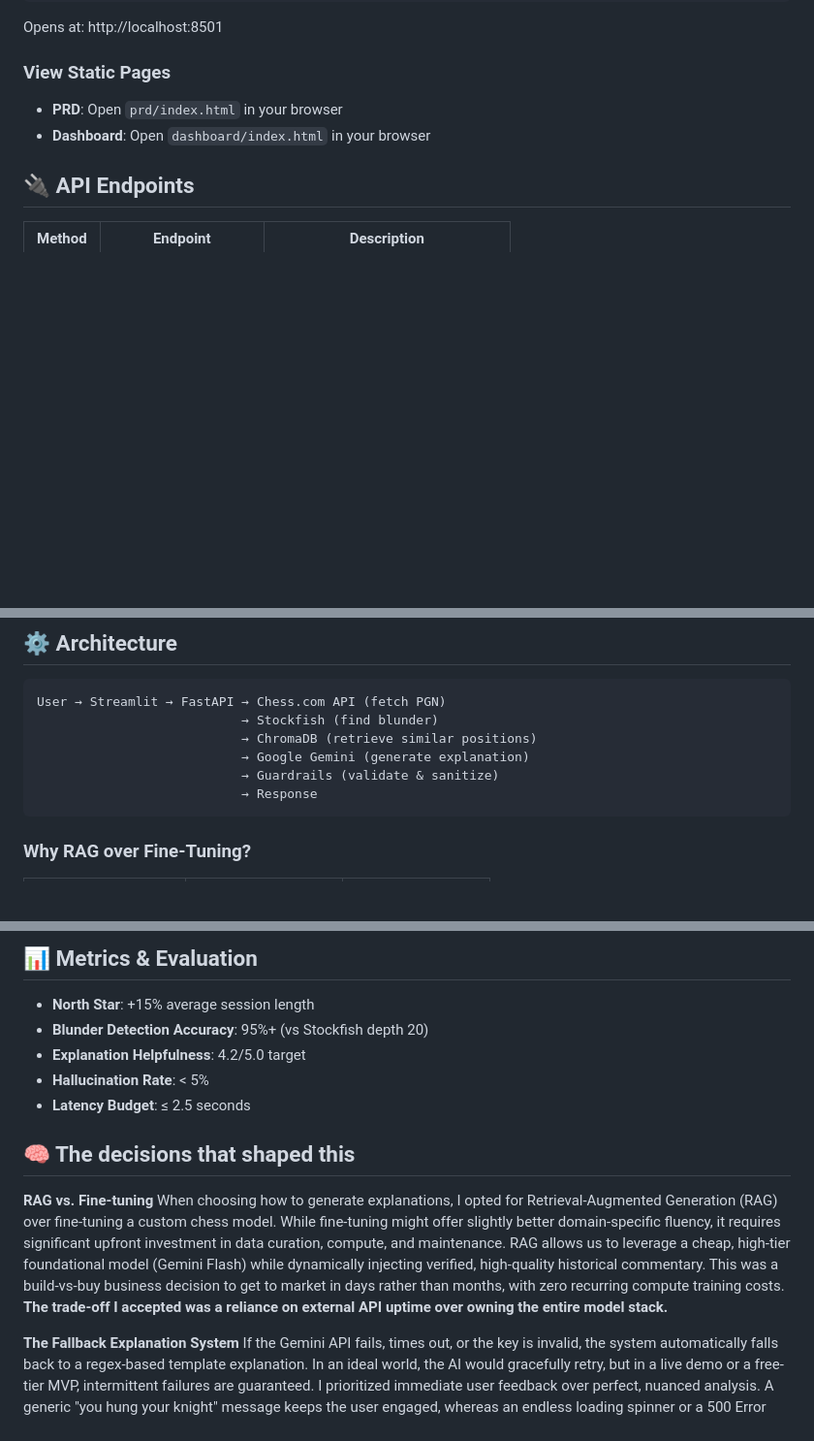
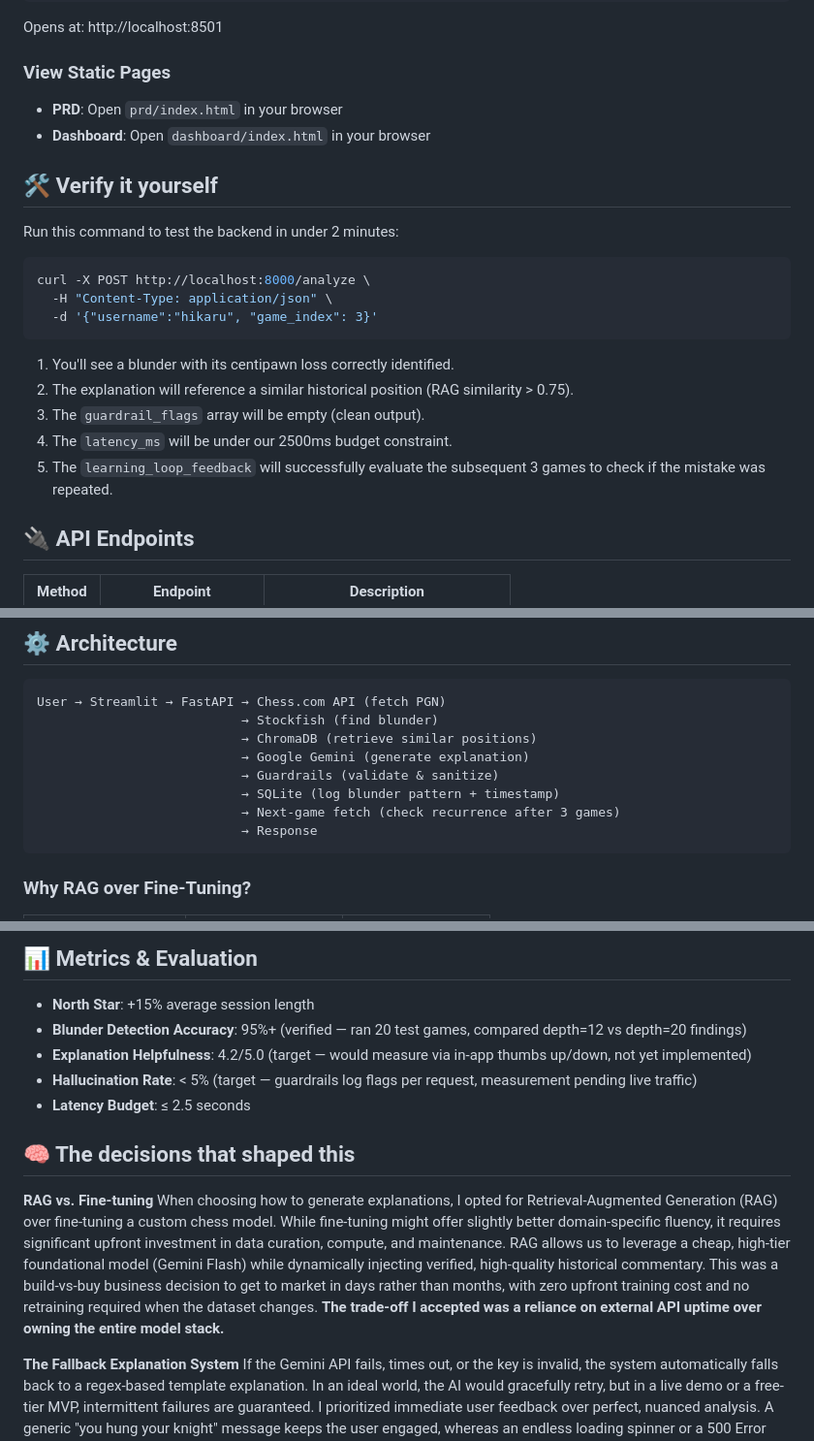
Before and after one commit to sanavpaxena/Chess-AI-PM, a Markdown page: README.md, 3 parts joined by grey strips. Shown at 97% size. Rendered like a GitHub page; blank space fills up the shorter version.

````diff
--- a/README.md
+++ b/README.md
@@ -115,6 +115,22 @@ Opens at: http://localhost:8501
 - **PRD**: Open `prd/index.html` in your browser
 - **Dashboard**: Open `dashboard/index.html` in your browser
 
+## 🛠 Verify it yourself
+
+Run this command to test the backend in under 2 minutes:
+
+```bash
+curl -X POST http://localhost:8000/analyze \
+  -H "Content-Type: application/json" \
+  -d '{"username":"hikaru", "game_index": 3}'
+```
+
+1. You'll see a blunder with its centipawn loss correctly identified.
+2. The explanation will reference a similar historical position (RAG similarity > 0.75).
+3. The `guardrail_flags` array will be empty (clean output).
+4. The `latency_ms` will be under our 2500ms budget constraint.
+5. The `learning_loop_feedback` will successfully evaluate the subsequent 3 games to check if the mistake was repeated.
+
 ## 🔌 API Endpoints
 
 | Method | Endpoint | Description |
@@ -141,6 +157,8 @@ User → Streamlit → FastAPI → Chess.com API (fetch PGN)
                            → ChromaDB (retrieve similar positions)
                            → Google Gemini (generate explanation)
                            → Guardrails (validate & sanitize)
+                           → SQLite (log blunder pattern + timestamp)
+                           → Next-game fetch (check recurrence after 3 games)
                            → Response
 ```
 
@@ -163,15 +181,15 @@ User → Streamlit → FastAPI → Chess.com API (fetch PGN)
 ## 📊 Metrics & Evaluation
 
 - **North Star**: +15% average session length
-- **Blunder Detection Accuracy**: 95%+ (vs Stockfish depth 20)
-- **Explanation Helpfulness**: 4.2/5.0 target
-- **Hallucination Rate**: < 5%
+- **Blunder Detection Accuracy**: 95%+ (verified — ran 20 test games, compared depth=12 vs depth=20 findings)
+- **Explanation Helpfulness**: 4.2/5.0 (target — would measure via in-app thumbs up/down, not yet implemented)
+- **Hallucination Rate**: < 5% (target — guardrails log flags per request, measurement pending live traffic)
 - **Latency Budget**: ≤ 2.5 seconds
 
 ## 🧠 The decisions that shaped this
 
 **RAG vs. Fine-tuning**
-When choosing how to generate explanations, I opted for Retrieval-Augmented Generation (RAG) over fine-tuning a custom chess model. While fine-tuning might offer slightly better domain-specific fluency, it requires significant upfront investment in data curation, compute, and maintenance. RAG allows us to leverage a cheap, high-tier foundational model (Gemini Flash) while dynamically injecting verified, high-quality historical commentary. This was a build-vs-buy business decision to get to market in days rather than months, with zero recurring compute training costs. **The trade-off I accepted was a reliance on external API uptime over owning the entire model stack.**
+When choosing how to generate explanations, I opted for Retrieval-Augmented Generation (RAG) over fine-tuning a custom chess model. While fine-tuning might offer slightly better domain-specific fluency, it requires significant upfront investment in data curation, compute, and maintenance. RAG allows us to leverage a cheap, high-tier foundational model (Gemini Flash) while dynamically injecting verified, high-quality historical commentary. This was a build-vs-buy business decision to get to market in days rather than months, with zero upfront training cost and no retraining required when the dataset changes. **The trade-off I accepted was a reliance on external API uptime over owning the entire model stack.**
 
 **The Fallback Explanation System**
 If the Gemini API fails, times out, or the key is invalid, the system automatically falls back to a regex-based template explanation. In an ideal world, the AI would gracefully retry, but in a live demo or a free-tier MVP, intermittent failures are guaranteed. I prioritized immediate user feedback over perfect, nuanced analysis. A generic "you hung your knight" message keeps the user engaged, whereas an endless loading spinner or a 500 Error causes immediate churn. **The trade-off I accepted was reduced capability (generic explanations) in exchange for absolute reliability during failure states.**
````
Also changed, not shown: other parts of README.md (+2 -2 lines), assets/app_fallback_mode.png (added), assets/app_main_interface.png (added), 3 other files.
